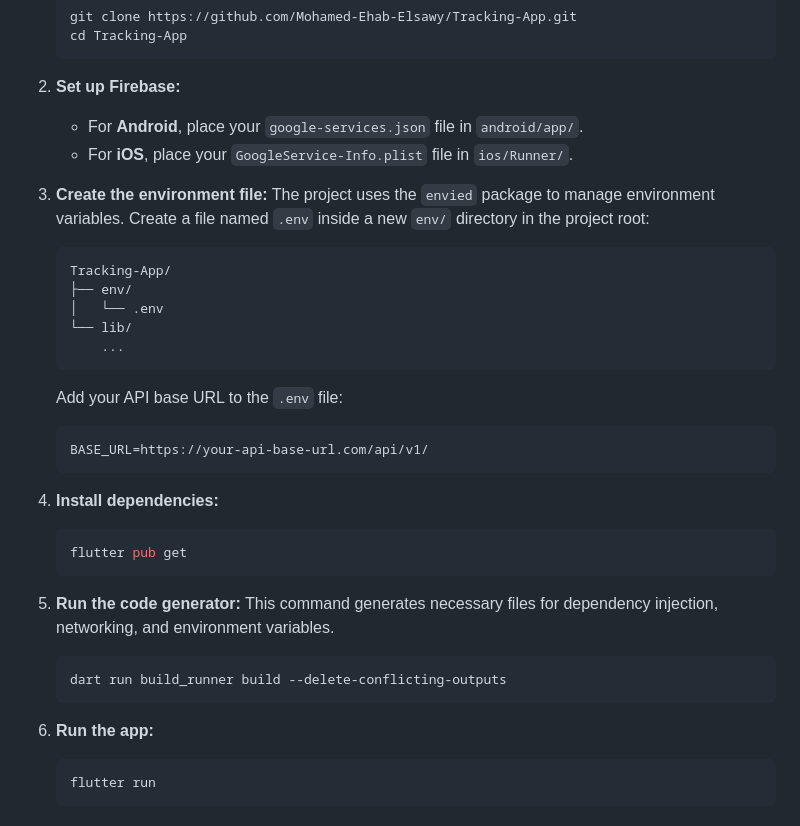
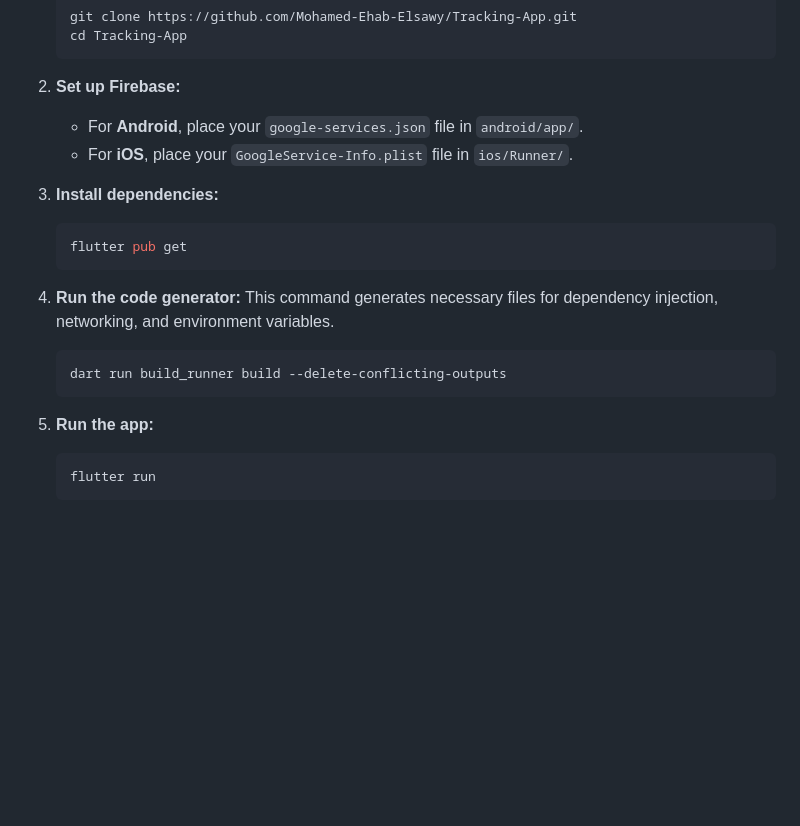
Before and after one commit to Mohamed-Ehab-Elsawy/Tracking-App, a Markdown page: README.md, the part around the change. Rendered like a GitHub page; blank space fills up the shorter version.

Commit message:
Update README with revised setup instructions
Reorganize setup steps and remove environment file instructions.

````diff
--- a/README.md
+++ b/README.md
@@ -65,32 +65,20 @@ To get a local copy up and running, follow these simple steps.
     - For **Android**, place your `google-services.json` file in `android/app/`.
     - For **iOS**, place your `GoogleService-Info.plist` file in `ios/Runner/`.
 
-3.  **Create the environment file:**
-    The project uses the `envied` package to manage environment variables. Create a file named `.env` inside a new `env/` directory in the project root:
-    ```
-    Tracking-App/
-    ├── env/
-    │   └── .env
-    └── lib/
-        ...
-    ```
-    Add your API base URL to the `.env` file:
-    ```env
-    BASE_URL=https://your-api-base-url.com/api/v1/
-    ```
 
-4.  **Install dependencies:**
+
+3.  **Install dependencies:**
     ```sh
     flutter pub get
     ```
 
-5.  **Run the code generator:**
+4.  **Run the code generator:**
     This command generates necessary files for dependency injection, networking, and environment variables.
     ```sh
     dart run build_runner build --delete-conflicting-outputs
     ```
 
-6.  **Run the app:**
+5.  **Run the app:**
     ```sh
     flutter run
     ```
````
